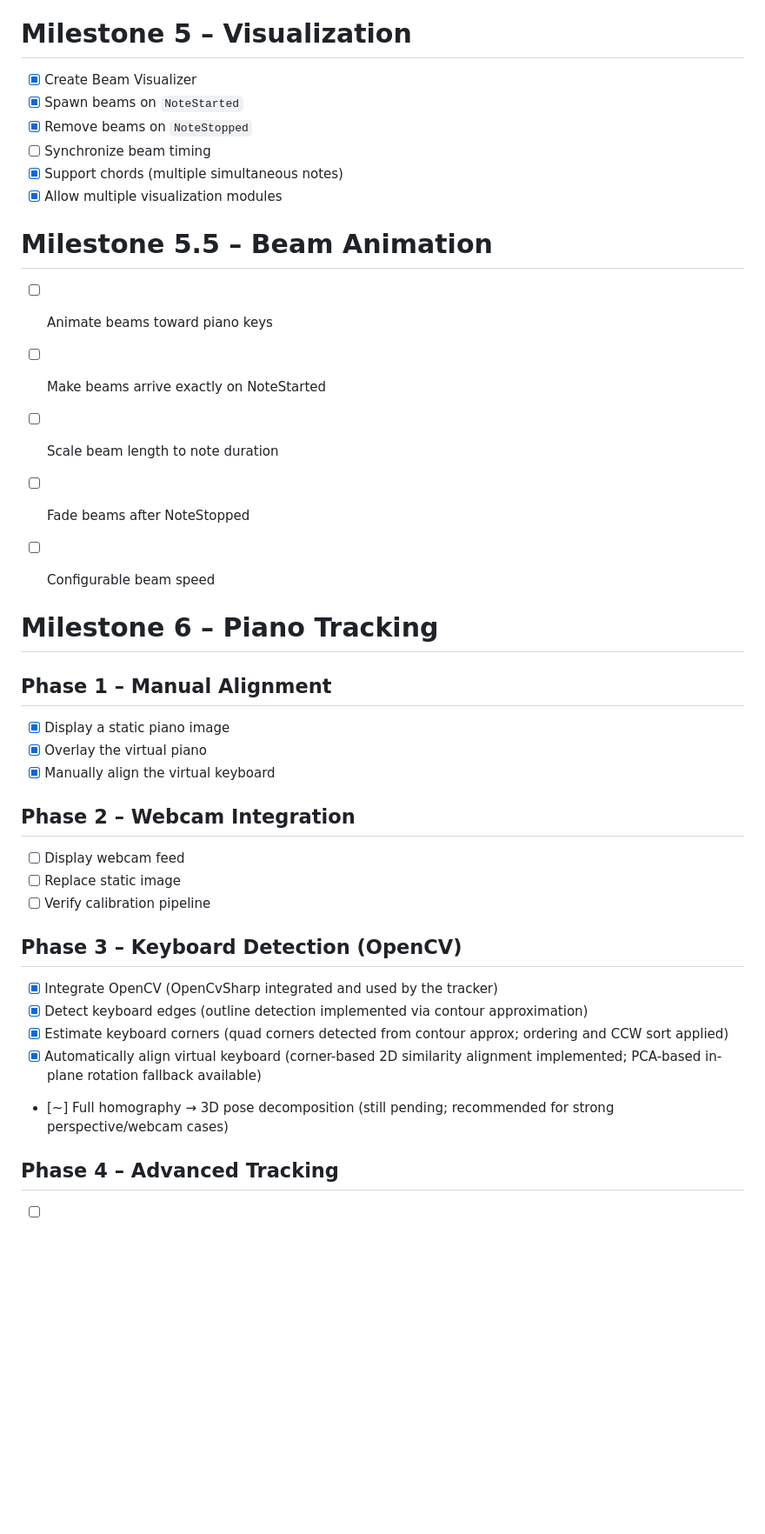
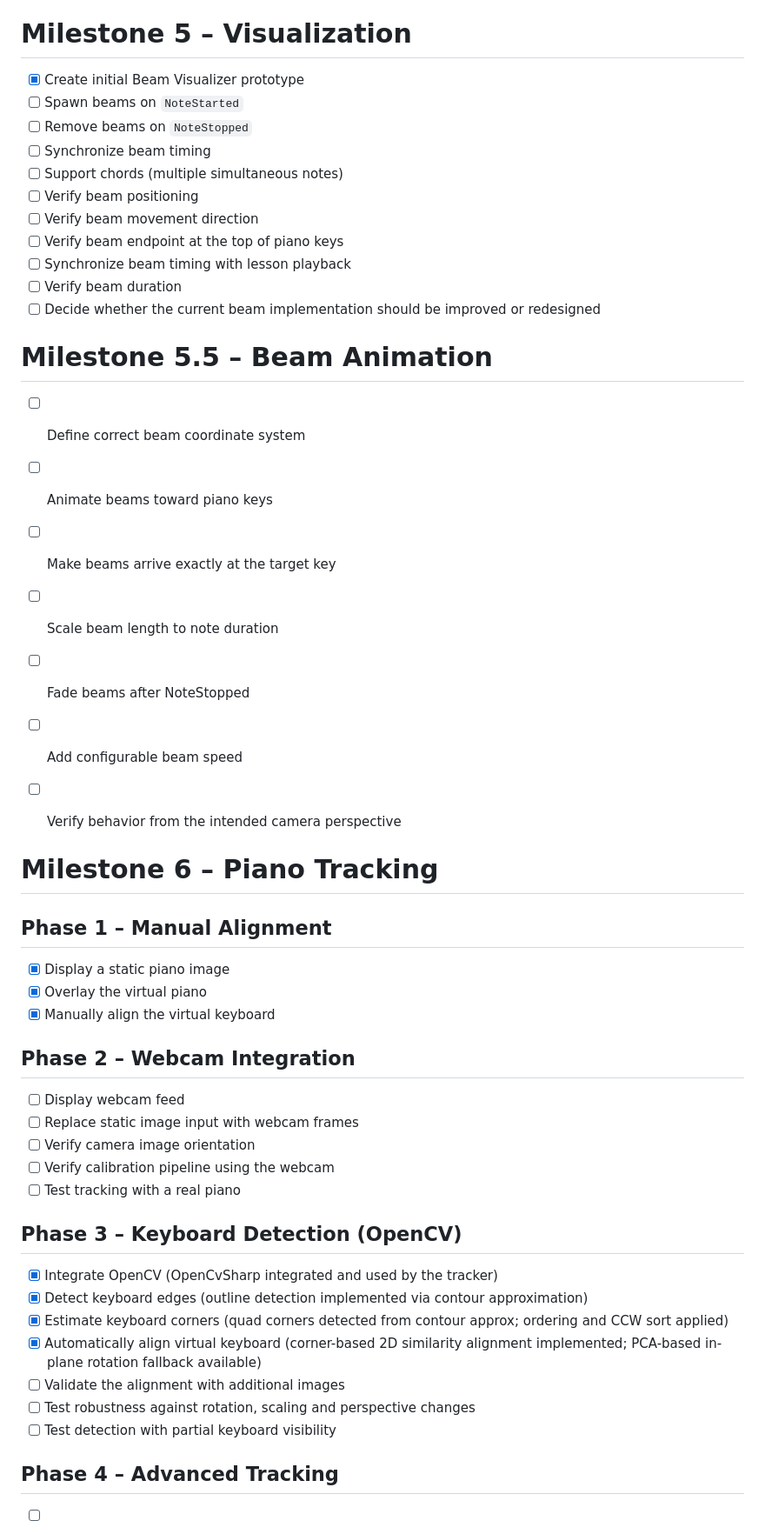
Before and after one commit to Andynowitz/ARPianoFramework, a Markdown page: README.md, the part around one of its changes. Shown at 87% size. Rendered like a GitHub page; blank space fills up the shorter version.

```diff
--- a/README.md
+++ b/README.md
@@ -75,20 +75,27 @@ The project will be developed incrementally. Every milestone should produce a wo
 
 # Milestone 5 – Visualization
 
-- [x] Create Beam Visualizer
-- [x] Spawn beams on `NoteStarted`
-- [x] Remove beams on `NoteStopped`
+- [x] Create initial Beam Visualizer prototype
+- [ ] Spawn beams on `NoteStarted`
+- [ ] Remove beams on `NoteStopped`
 - [ ] Synchronize beam timing
-- [x] Support chords (multiple simultaneous notes)
-- [x] Allow multiple visualization modules
+- [ ] Support chords (multiple simultaneous notes)
+- [ ] Verify beam positioning
+- [ ] Verify beam movement direction
+- [ ] Verify beam endpoint at the top of piano keys
+- [ ] Synchronize beam timing with lesson playback
+- [ ] Verify beam duration
+- [ ] Decide whether the current beam implementation should be improved or redesigned
 
 # Milestone 5.5 – Beam Animation
 
+- [ ] Define correct beam coordinate system
 - [ ] Animate beams toward piano keys
-- [ ] Make beams arrive exactly on NoteStarted
+- [ ] Make beams arrive exactly at the target key
 - [ ] Scale beam length to note duration
 - [ ] Fade beams after NoteStopped
-- [ ] Configurable beam speed
+- [ ] Add configurable beam speed
+- [ ] Verify behavior from the intended camera perspective
 
 
 # Milestone 6 – Piano Tracking
@@ -101,8 +108,10 @@ The project will be developed incrementally. Every milestone should produce a wo
 
 ## Phase 2 – Webcam Integration
 - [ ] Display webcam feed
-- [ ] Replace static image
-- [ ] Verify calibration pipeline
+- [ ] Replace static image input with webcam frames
+- [ ] Verify camera image orientation
+- [ ] Verify calibration pipeline using the webcam
+- [ ] Test tracking with a real piano
 
 ## Phase 3 – Keyboard Detection (OpenCV)
 
@@ -110,8 +119,8 @@ The project will be developed incrementally. Every milestone should produce a wo
 - [x] Detect keyboard edges (outline detection implemented via contour approximation)
 - [x] Estimate keyboard corners (quad corners detected from contour approx; ordering and CCW sort applied)
 - [x] Automatically align virtual keyboard (corner-based 2D similarity alignment implemented; PCA-based in-plane rotation fallback available)
-- [~] Full homography → 3D pose decomposition (still pending; recommended for strong perspective/webcam cases)
-
-
+- [ ] Validate the alignment with additional images
+- [ ] Test robustness against rotation, scaling and perspective changes
+- [ ] Test detection with partial keyboard visibility
 
 ## Phase 4 – Advanced Tracking
```
Also changed, not shown: other parts of README.md (+11 -4 lines).
